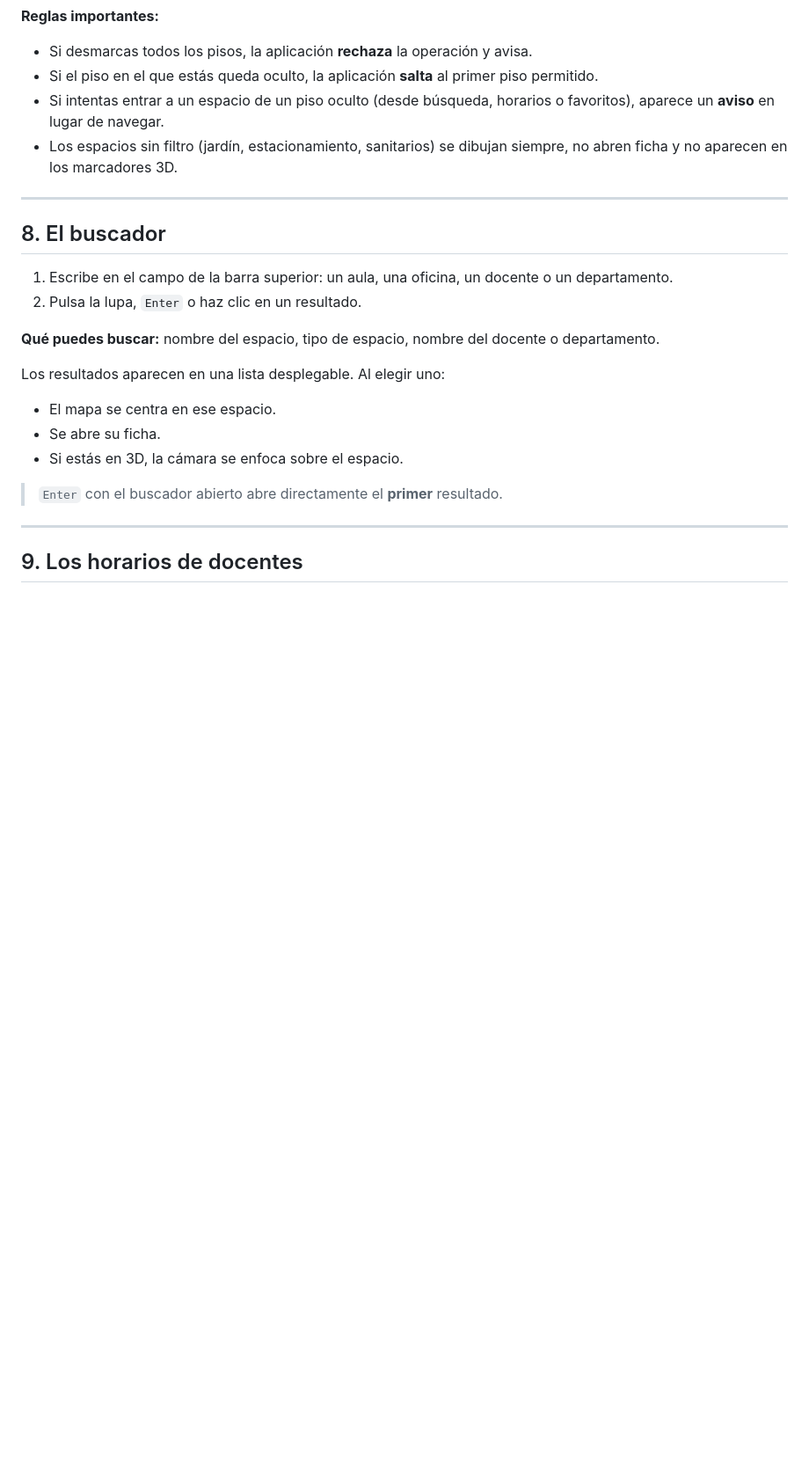
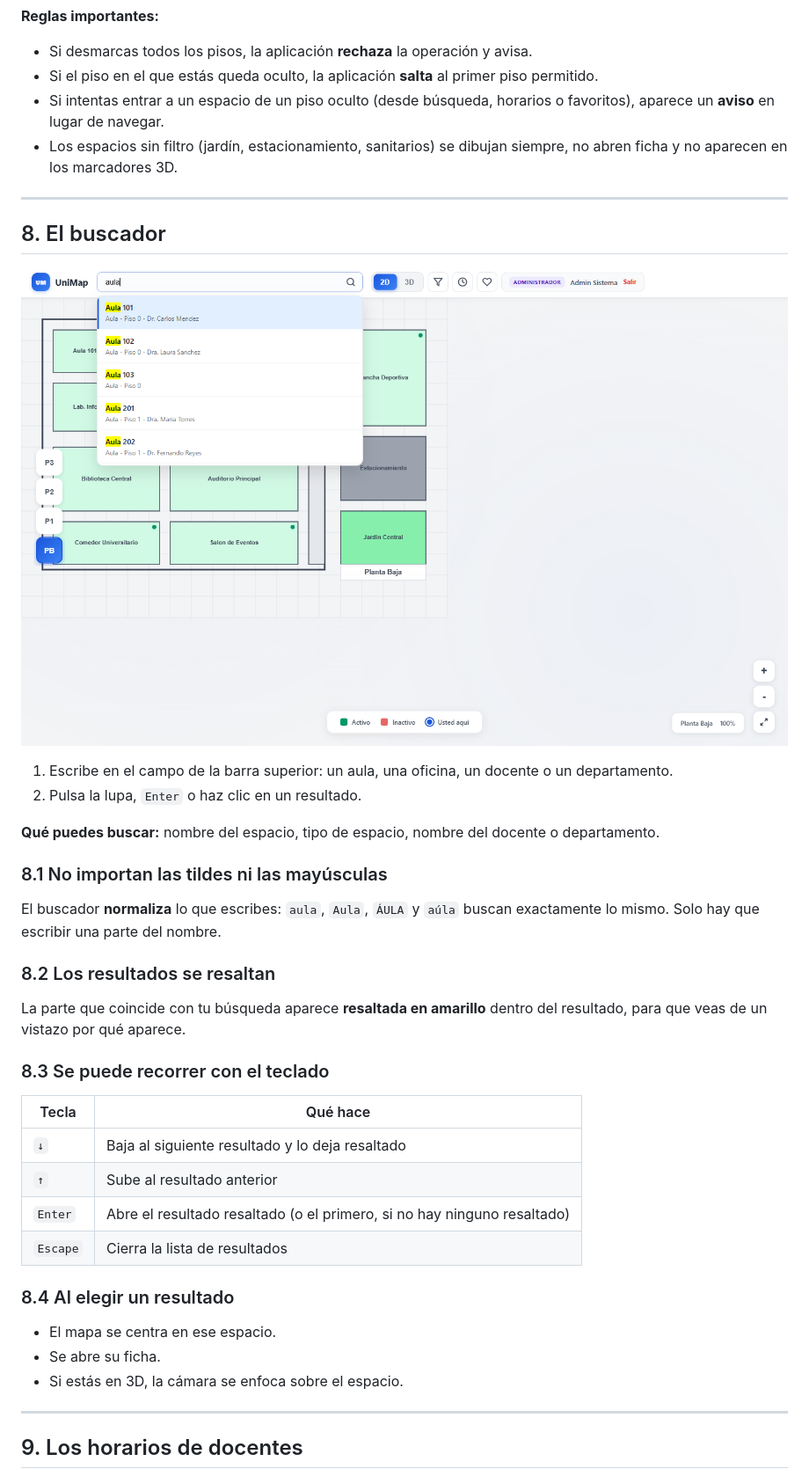
Before and after one commit to eelhuevo/MapaInteractivo, a Markdown page: MANUAL-USUARIO.md, the part around one of its changes. Shown at 88% size. Rendered like a GitHub page; blank space fills up the shorter version.

```diff
--- a/MANUAL-USUARIO.md
+++ b/MANUAL-USUARIO.md
@@ -203,6 +237,8 @@ Pulsa **Filtros** en la barra superior para abrir el panel. Contiene tres bloque
 
 ## 8. El buscador
 
+![Buscador con los resultados resaltados](docs/capturas/03-buscador.png)
+
 1. Escribe en el campo de la barra superior: un aula, una oficina, un docente o un
    departamento.
 2. Pulsa la lupa, `Enter` o haz clic en un resultado.
@@ -210,14 +246,31 @@ Pulsa **Filtros** en la barra superior para abrir el panel. Contiene tres bloque
 **Qué puedes buscar:** nombre del espacio, tipo de espacio, nombre del docente o
 departamento.
 
-Los resultados aparecen en una lista desplegable. Al elegir uno:
+### 8.1 No importan las tildes ni las mayúsculas
+
+El buscador **normaliza** lo que escribes: `aula`, `Aula`, `ÁULA` y `aúlа` buscan
+exactamente lo mismo. Solo hay que escribir una parte del nombre.
+
+### 8.2 Los resultados se resaltan
+
+La parte que coincide con tu búsqueda aparece **resaltada en amarillo** dentro del
+resultado, para que veas de un vistazo por qué aparece.
+
+### 8.3 Se puede recorrer con el teclado
+
+| Tecla | Qué hace |
+|---|---|
+| `↓` | Baja al siguiente resultado y lo deja resaltado |
+| `↑` | Sube al resultado anterior |
+| `Enter` | Abre el resultado resaltado (o el primero, si no hay ninguno resaltado) |
+| `Escape` | Cierra la lista de resultados |
+
+### 8.4 Al elegir un resultado
 
 - El mapa se centra en ese espacio.
 - Se abre su ficha.
 - Si estás en 3D, la cámara se enfoca sobre el espacio.
 
-> `Enter` con el buscador abierto abre directamente el **primer** resultado.
-
 ---
 
 ## 9. Los horarios de docentes
```
Also changed, not shown: other parts of MANUAL-USUARIO.md (+109 -16 lines).
